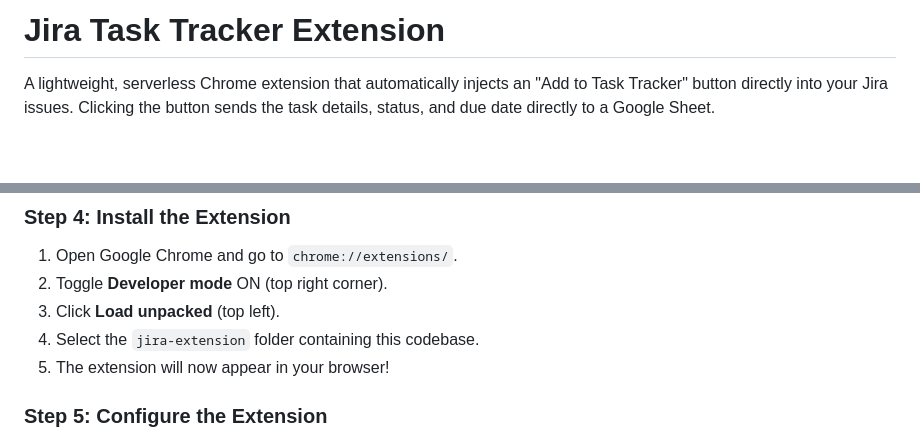
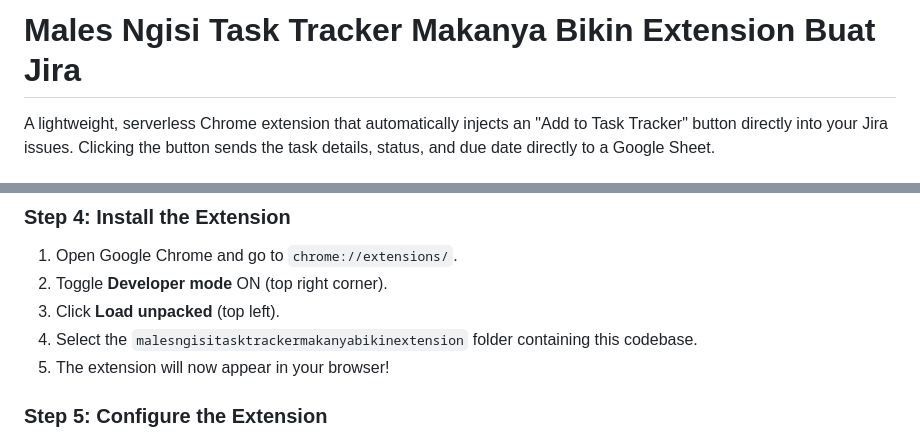
Before and after one commit to annurdien/malesngisitasktrackermakanyabikinextension, a Markdown page: README.md, 2 parts joined by grey strips. Rendered like a GitHub page; blank space fills up the shorter version.

Commit message:
docs: update project title and installation path in README

```diff
--- a/README.md
+++ b/README.md
@@ -1,4 +1,4 @@
-# Jira Task Tracker Extension
+# Males Ngisi Task Tracker Makanya Bikin Extension Buat Jira
 
 A lightweight, serverless Chrome extension that automatically injects an "Add to Task Tracker" button directly into your Jira issues. Clicking the button sends the task details, status, and due date directly to a Google Sheet.
 
@@ -43,7 +43,7 @@ The service account acts like a robot user. You need to invite it to your sheet
 1. Open Google Chrome and go to `chrome://extensions/`.
 2. Toggle **Developer mode** ON (top right corner).
 3. Click **Load unpacked** (top left).
-4. Select the `jira-extension` folder containing this codebase.
+4. Select the `malesngisitasktrackermakanyabikinextension` folder containing this codebase.
 5. The extension will now appear in your browser!
 
 ### Step 5: Configure the Extension
```
